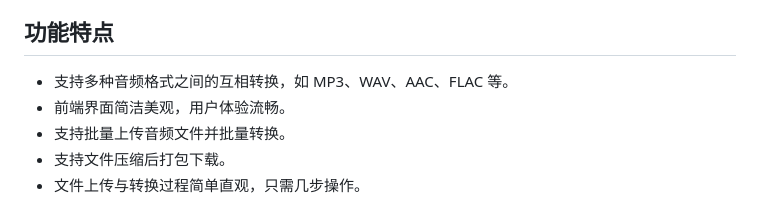
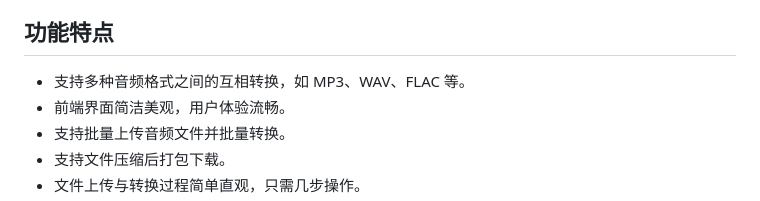
Before and after one commit to OnlyAPI/audio-convert, a Markdown page: README.md, the part around the change. Rendered like a GitHub page.

```diff
--- a/README.md
+++ b/README.md
@@ -5,7 +5,7 @@
 `audio-convert` 是一个基于 Python、ffmpeg、HTML、CSS 和 JavaScript 的音频格式互转工具。该项目提供了一个简洁、美观的前端WEB界面，用户可以轻松上传音频文件并选择目标格式进行转换，最终生成转换后的文件并提供下载。此工具适用于多种常见的音频格式，旨在为用户提供方便快捷的音频格式转换体验。
 
 ## 功能特点
-- 支持多种音频格式之间的互相转换，如 MP3、WAV、AAC、FLAC 等。
+- 支持多种音频格式之间的互相转换，如 MP3、WAV、FLAC 等。
 - 前端界面简洁美观，用户体验流畅。
 - 支持批量上传音频文件并批量转换。
 - 支持文件压缩后打包下载。
```
